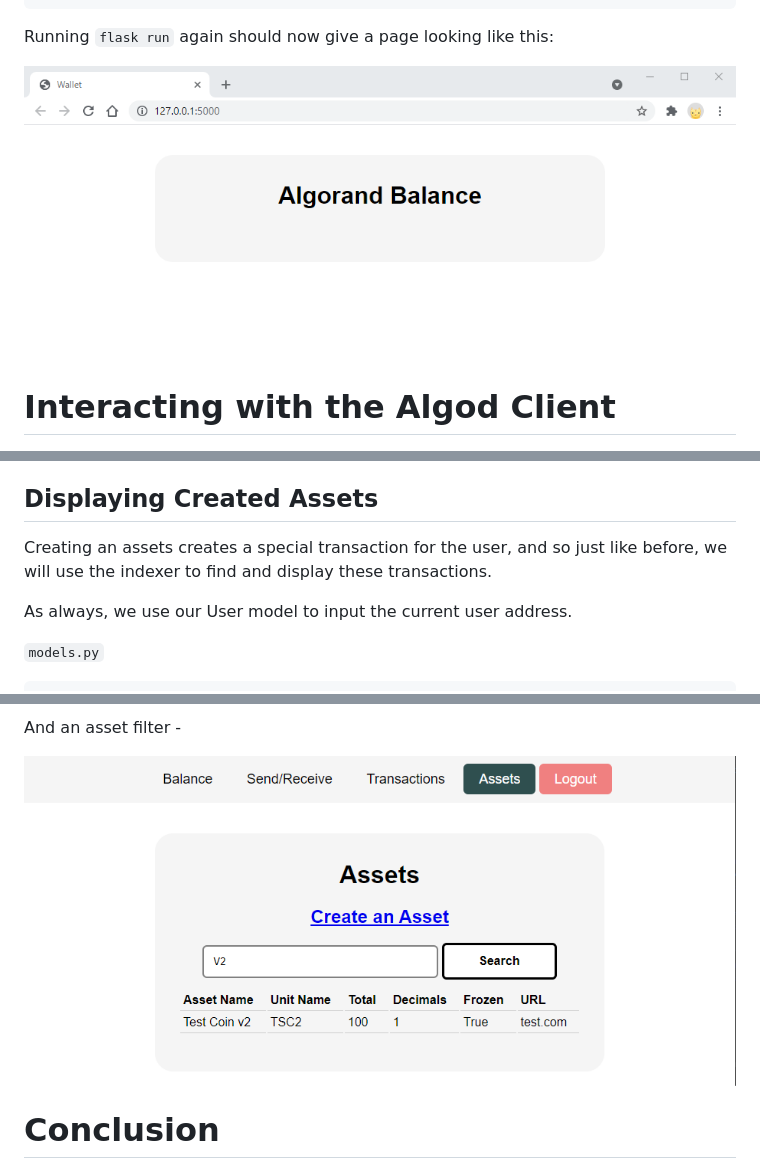
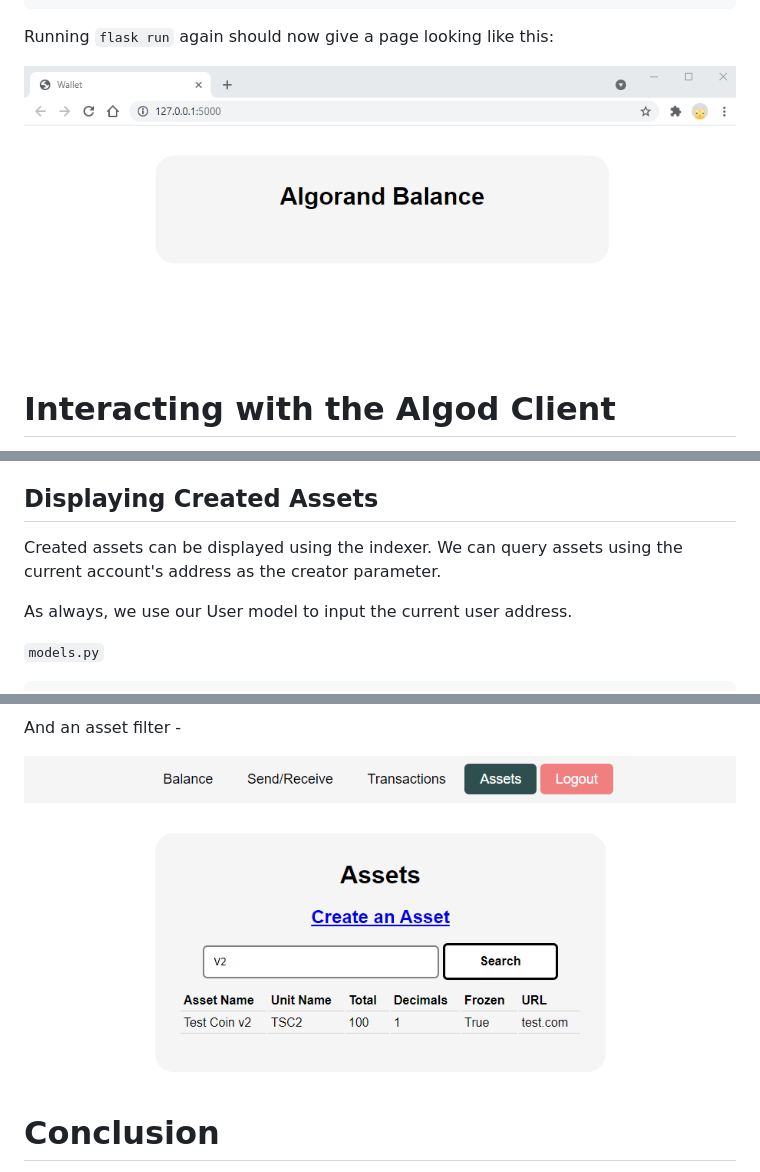
Before and after one commit to michaelockenden/algorand-flask, a Markdown page: blog/blogpost.md, 3 parts joined by grey strips. GitHub-like rendering; pictures changed too: blog/asset_filter.png, blog/initial.png.

Commit message:
Update blogpost

```diff
--- a/blog/blogpost.md
+++ b/blog/blogpost.md
@@ -1195,8 +1195,7 @@ Next we will display all the created assets under the Asset page.
 
 ## Displaying Created Assets
 
-Creating an assets creates a special transaction for the user,
-and so just like before, we will use the indexer to find and display these transactions.
+Created assets can be displayed using the indexer. We can query assets using the current account's address as the creator parameter.
 
 As always, we use our User model to input the current user address.
 
```
Also changed, not shown: other parts of blog/blogpost.md (+3 -4 lines).
